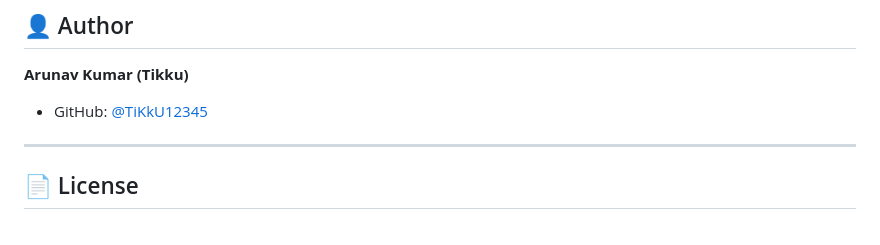
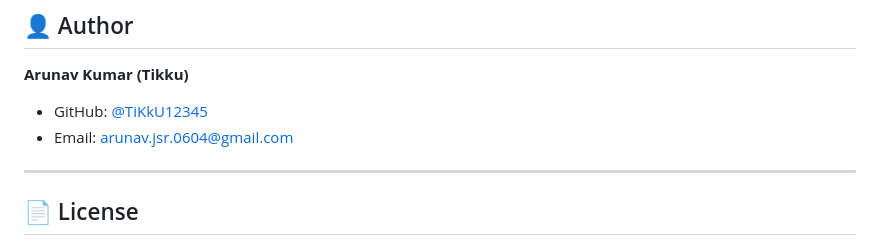
Before and after one commit to TiKkU12345/Predictive-maintenance-rul, a Markdown page: README.md, the part around the change. GitHub-like rendering.

```diff
--- a/README.md
+++ b/README.md
@@ -161,6 +161,7 @@ seaborn
 
 **Arunav Kumar (Tikku)**
 - GitHub: [@TiKkU12345](https://github.com/TiKkU12345)
+- Email: arunav.jsr.0604@gmail.com
 
 ---
 
```
